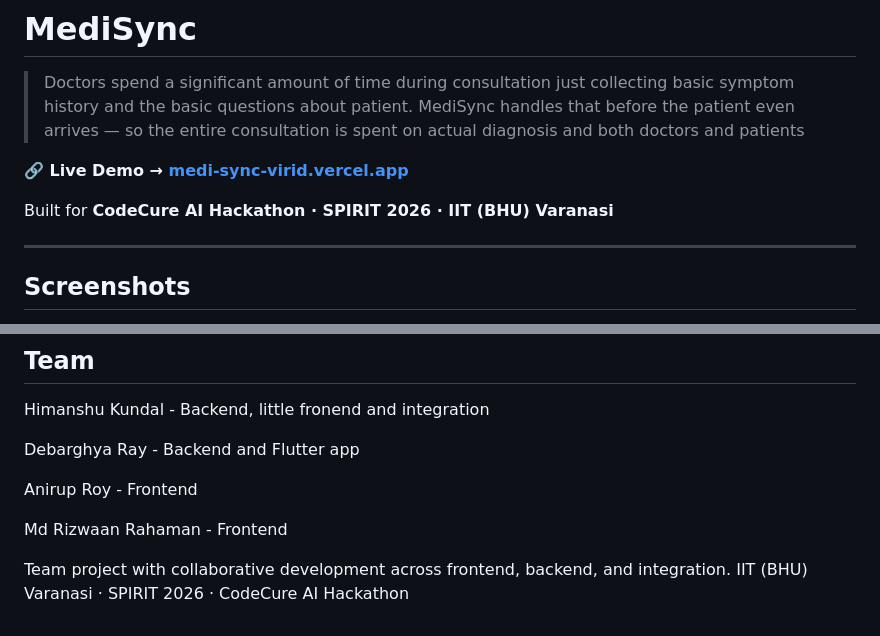
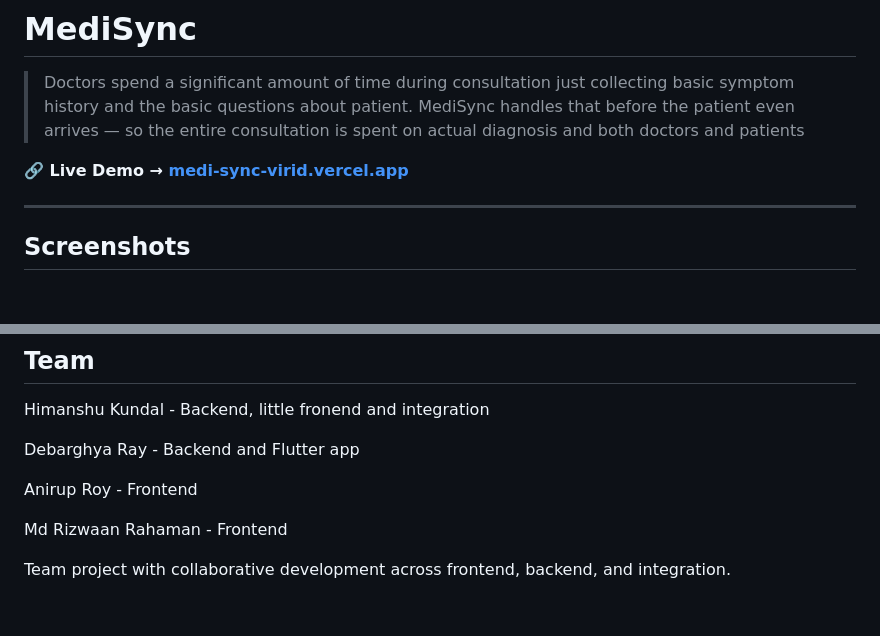
Before and after one commit to HimanshuIITP/MediSync, a Markdown page: README.md, 2 parts joined by grey strips. Drawn GitHub-style; blank space fills up the shorter version.

```diff
--- a/README.md
+++ b/README.md
@@ -3,8 +3,6 @@
 > Doctors spend a significant amount of time during consultation just collecting basic symptom history and the basic questions about patient. MediSync handles that before the patient even arrives — so the entire consultation is spent on actual diagnosis and both doctors and patients
 
 **🔗 Live Demo → [medi-sync-virid.vercel.app](https://medi-sync-virid.vercel.app)**
-
-Built for **CodeCure AI Hackathon · SPIRIT 2026 · IIT (BHU) Varanasi**
 
 ---
 
@@ -250,4 +248,3 @@ Anirup Roy - Frontend
 Md Rizwaan Rahaman - Frontend
 
 Team project with collaborative development across frontend, backend, and integration.
-IIT (BHU) Varanasi · SPIRIT 2026 · CodeCure AI Hackathon
```
